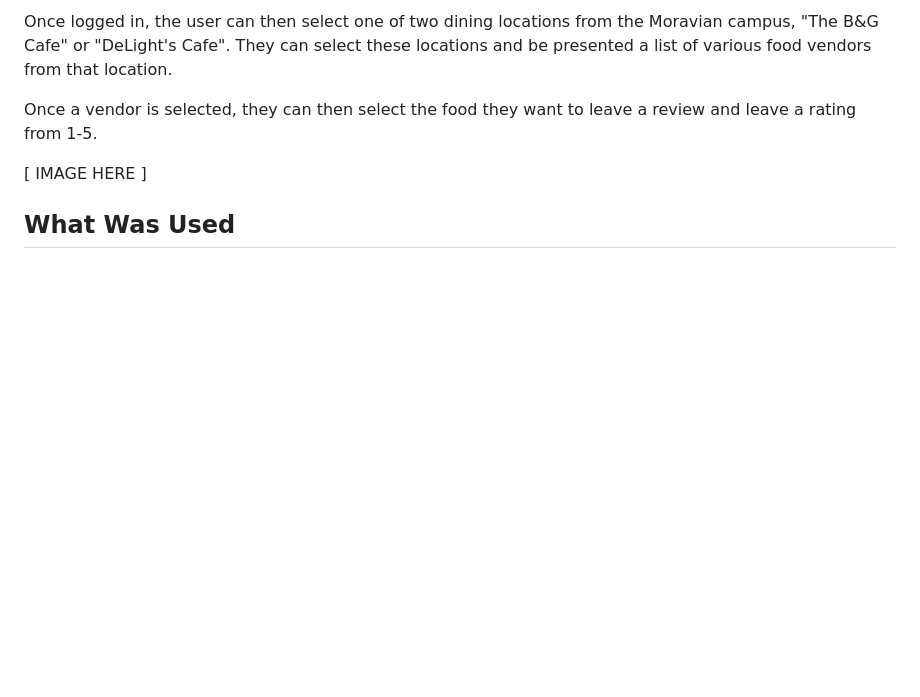
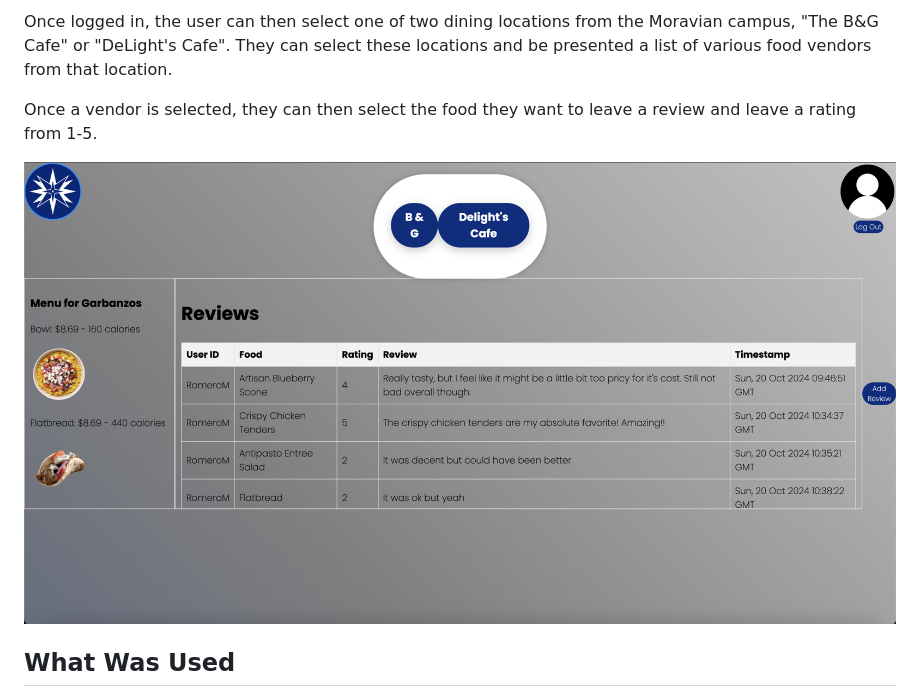
Before and after one commit to JackJack7890/MoraviYum_Food_Review_Website, a Markdown page: README.md, the part around the change. GitHub-like rendering; pictures changed too: MoraviYum_review.png (added); blank space fills up the shorter version.

Commit message:
Review page to README

```diff
--- a/README.md
+++ b/README.md
@@ -20,7 +20,7 @@ Once logged in, the user can then select one of two dining locations from the Mo
 
 Once a vendor is selected, they can then select the food they want to leave a review and leave a rating from 1-5.
 
-[ IMAGE HERE ]
+![reviewpage](MoraviYum_review.png)
 
 ## What Was Used
 - HTML, CSS, JavaScript for web application and UI
```
